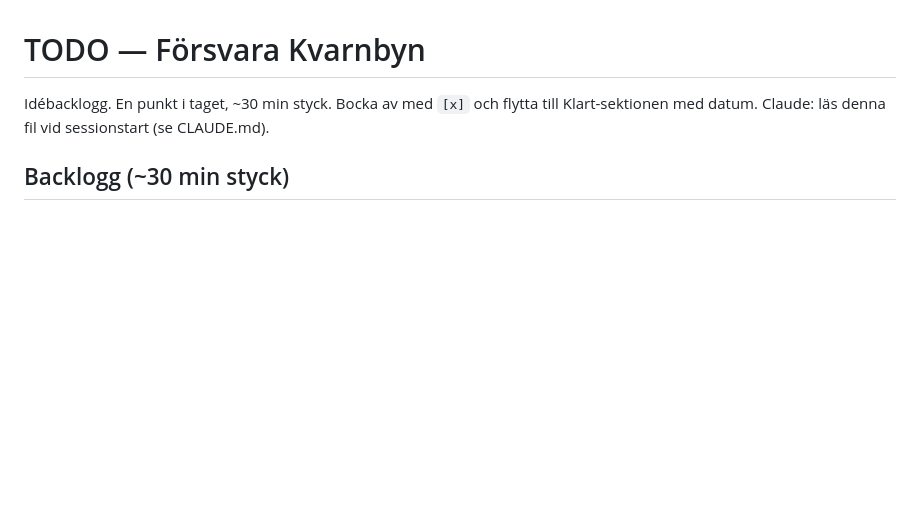
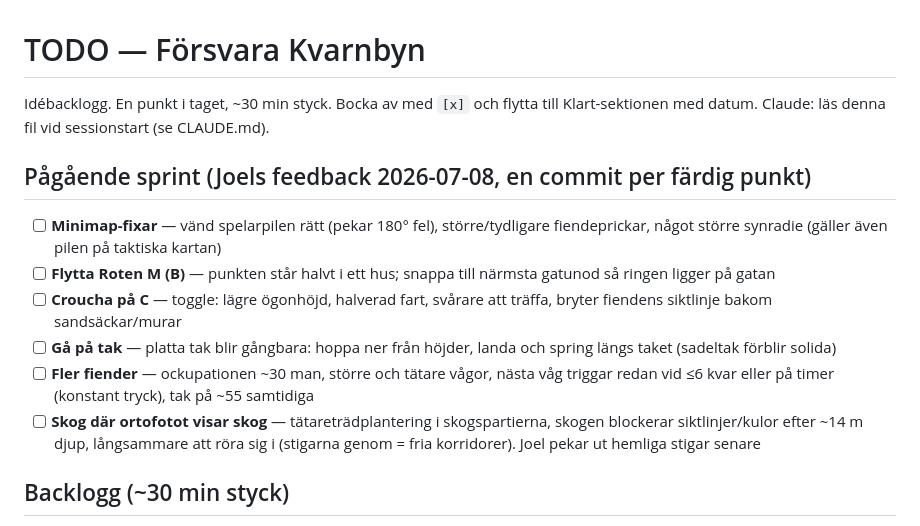
Before and after one commit to KytioisaCat/kvarnbyn-fps, a Markdown page: TODO.md, the part around the change. Drawn GitHub-style; blank space fills up the shorter version.

Commit message:
TODO: sprint från Joels speltest-feedback (minimap, Roten M, crouch, tak, fiender, skog)
Co-Authored-By: Claude Fable 5 <noreply@anthropic.com>

```diff
--- a/TODO.md
+++ b/TODO.md
@@ -2,6 +2,22 @@
 
 Idébacklogg. En punkt i taget, ~30 min styck. Bocka av med `[x]` och flytta till
 Klart-sektionen med datum. Claude: läs denna fil vid sessionstart (se CLAUDE.md).
+
+## Pågående sprint (Joels feedback 2026-07-08, en commit per färdig punkt)
+
+- [ ] **Minimap-fixar** — vänd spelarpilen rätt (pekar 180° fel), större/tydligare
+  fiendeprickar, något större synradie (gäller även pilen på taktiska kartan)
+- [ ] **Flytta Roten M (B)** — punkten står halvt i ett hus; snappa till närmsta
+  gatunod så ringen ligger på gatan
+- [ ] **Croucha på C** — toggle: lägre ögonhöjd, halverad fart, svårare att träffa,
+  bryter fiendens siktlinje bakom sandsäckar/murar
+- [ ] **Gå på tak** — platta tak blir gångbara: hoppa ner från höjder, landa och
+  spring längs taket (sadeltak förblir solida)
+- [ ] **Fler fiender** — ockupationen ~30 man, större och tätare vågor, nästa våg
+  triggar redan vid ≤6 kvar eller på timer (konstant tryck), tak på ~55 samtidiga
+- [ ] **Skog där ortofotot visar skog** — tätareträdplantering i skogspartierna,
+  skogen blockerar siktlinjer/kulor efter ~14 m djup, långsammare att röra sig i
+  (stigarna genom = fria korridorer). Joel pekar ut hemliga stigar senare
 
 ## Backlogg (~30 min styck)
 
```
